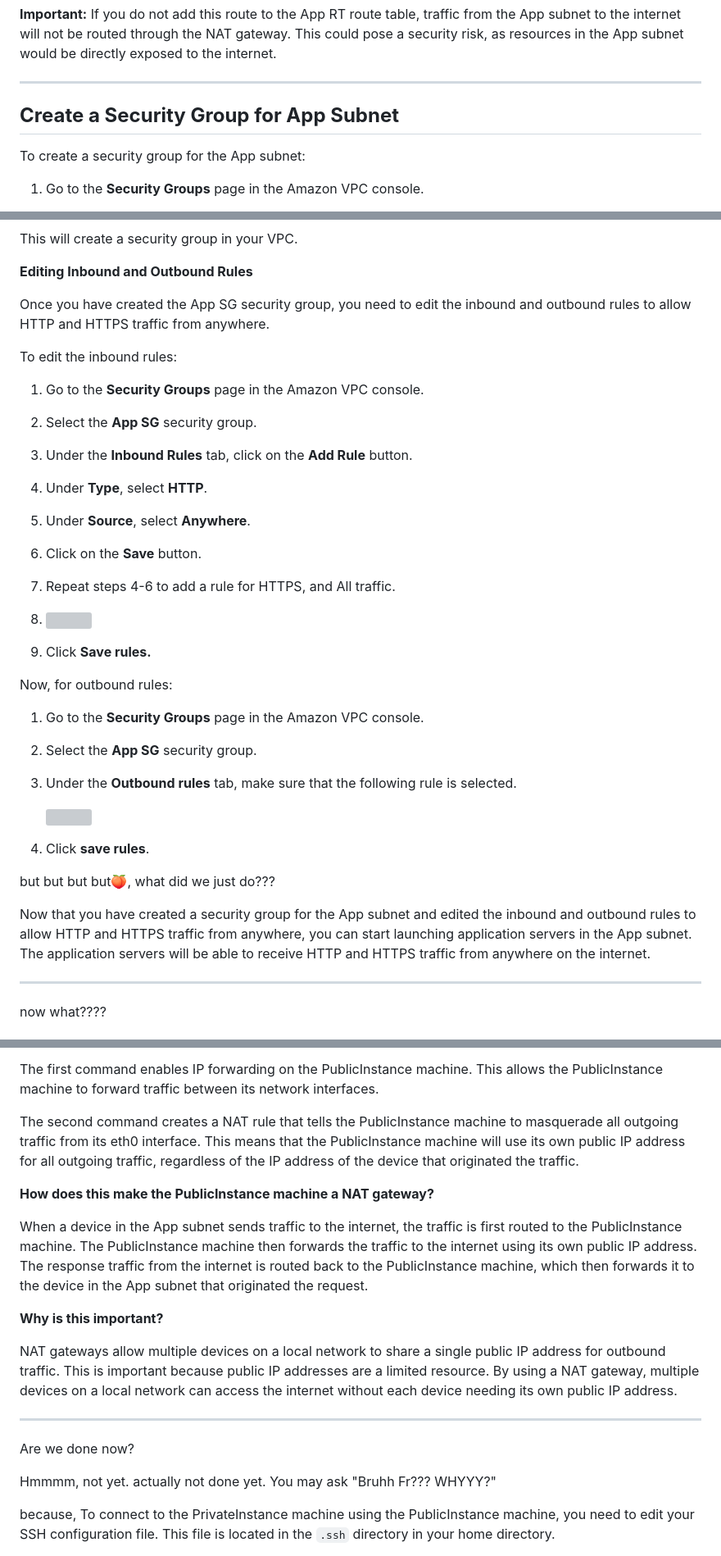
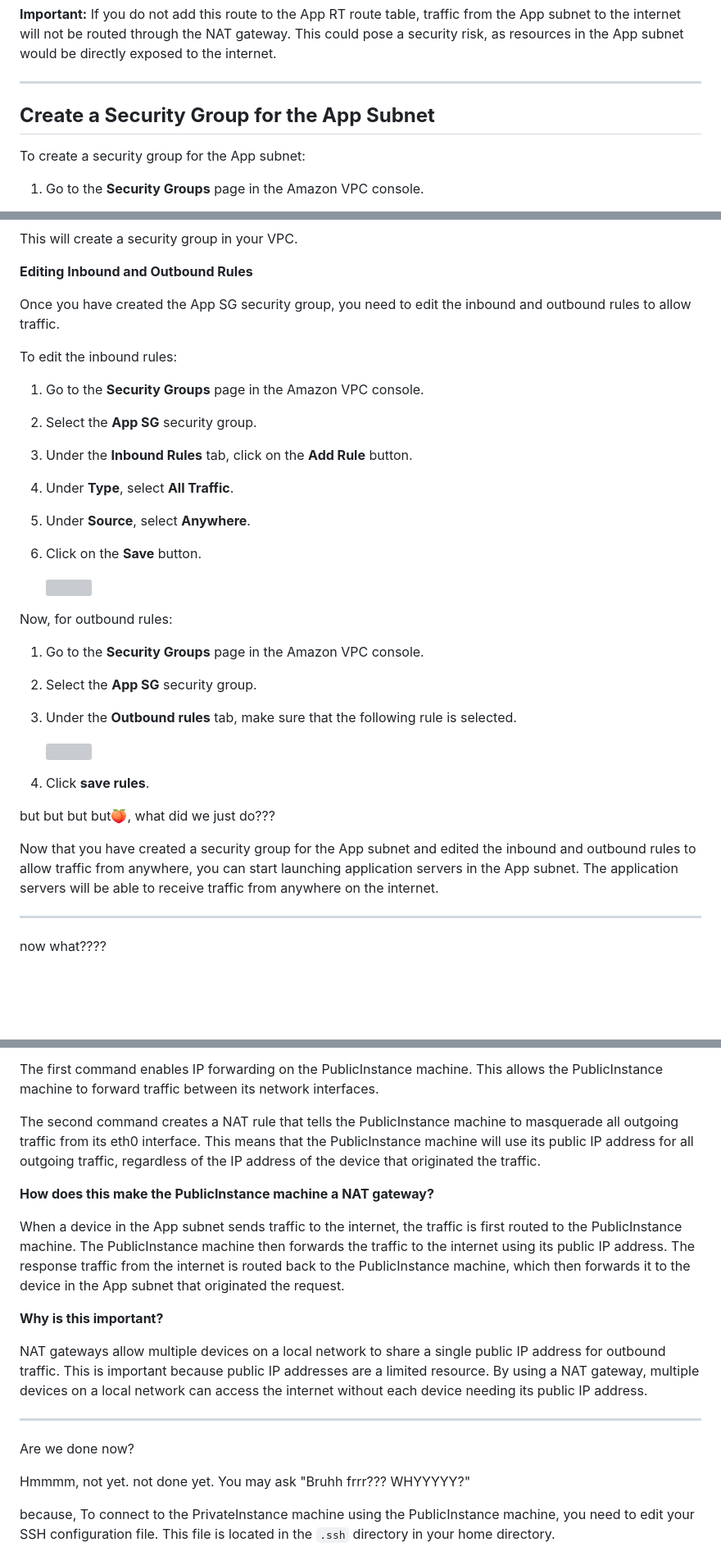
Before and after one commit to shivanand-patil/blog-site-vpc, a Markdown page: README.md, 3 parts joined by grey strips. Shown: that part at 82% size. GitHub-like rendering; blank space fills up the shorter version; grey boxes are pictures that could not be loaded.

```diff
--- a/README.md
+++ b/README.md
@@ -505,8 +505,8 @@ By adding a route to the App RT route table that routes all traffic to the Publi
 
 * * *
 
-**Create a Security Group for App Subnet**
-------------------------------------------
+**Create a Security Group for the App Subnet**
+----------------------------------------------
 
 To create a security group for the App subnet:
 
@@ -527,7 +527,7 @@ This will create a security group in your VPC.
 
 **Editing Inbound and Outbound Rules**
 
-Once you have created the App SG security group, you need to edit the inbound and outbound rules to allow HTTP and HTTPS traffic from anywhere.
+Once you have created the App SG security group, you need to edit the inbound and outbound rules to allow traffic.
 
 To edit the inbound rules:
 
@@ -537,17 +537,13 @@ To edit the inbound rules:
 
 3.  Under the **Inbound Rules** tab, click on the **Add Rule** button.
 
-4.  Under **Type**, select **HTTP**.
+4.  Under **Type**, select **All Traffic**.
 
 5.  Under **Source**, select **Anywhere**.
 
 6.  Click on the **Save** button.
 
-7.  Repeat steps 4-6 to add a rule for HTTPS, and All traffic.
-
-8.  ![](https://cdn.hashnode.com/res/hashnode/image/upload/v1695981464558/3879f95d-4b84-4159-a50d-4ddff76167dc.png?auto=compress,format&format=webp)
-
-9.  Click **Save rules.**
+    ![](https://cdn.hashnode.com/res/hashnode/image/upload/v1696055193821/06036c8b-958b-4212-bcb2-15bc7f9c57f9.png?auto=compress,format&format=webp)
 
 
 Now, for outbound rules:
@@ -565,7 +561,7 @@ Now, for outbound rules:
 
 but but but but🍑, what did we just do???
 
-Now that you have created a security group for the App subnet and edited the inbound and outbound rules to allow HTTP and HTTPS traffic from anywhere, you can start launching application servers in the App subnet. The application servers will be able to receive HTTP and HTTPS traffic from anywhere on the internet.
+Now that you have created a security group for the App subnet and edited the inbound and outbound rules to allow traffic from anywhere, you can start launching application servers in the App subnet. The application servers will be able to receive traffic from anywhere on the internet.
 
 * * *
 
@@ -633,21 +629,21 @@ sudo iptables -t nat -A POSTROUTING -o eth0 -j MASQUERADE
 
 The first command enables IP forwarding on the PublicInstance machine. This allows the PublicInstance machine to forward traffic between its network interfaces.
 
-The second command creates a NAT rule that tells the PublicInstance machine to masquerade all outgoing traffic from its eth0 interface. This means that the PublicInstance machine will use its own public IP address for all outgoing traffic, regardless of the IP address of the device that originated the traffic.
+The second command creates a NAT rule that tells the PublicInstance machine to masquerade all outgoing traffic from its eth0 interface. This means that the PublicInstance machine will use its public IP address for all outgoing traffic, regardless of the IP address of the device that originated the traffic.
 
 **How does this make the PublicInstance machine a NAT gateway?**
 
-When a device in the App subnet sends traffic to the internet, the traffic is first routed to the PublicInstance machine. The PublicInstance machine then forwards the traffic to the internet using its own public IP address. The response traffic from the internet is routed back to the PublicInstance machine, which then forwards it to the device in the App subnet that originated the request.
+When a device in the App subnet sends traffic to the internet, the traffic is first routed to the PublicInstance machine. The PublicInstance machine then forwards the traffic to the internet using its public IP address. The response traffic from the internet is routed back to the PublicInstance machine, which then forwards it to the device in the App subnet that originated the request.
 
 **Why is this important?**
 
-NAT gateways allow multiple devices on a local network to share a single public IP address for outbound traffic. This is important because public IP addresses are a limited resource. By using a NAT gateway, multiple devices on a local network can access the internet without each device needing its own public IP address.
+NAT gateways allow multiple devices on a local network to share a single public IP address for outbound traffic. This is important because public IP addresses are a limited resource. By using a NAT gateway, multiple devices on a local network can access the internet without each device needing its public IP address.
 
 * * *
 
 Are we done now?
 
-Hmmmm, not yet. actually not done yet. You may ask "Bruhh Fr??? WHYYY?"
+Hmmmm, not yet. not done yet. You may ask "Bruhh frrr??? WHYYYYY?"
 
 because, To connect to the PrivateInstance machine using the PublicInstance machine, you need to edit your SSH configuration file. This file is located in the `.ssh` directory in your home directory.
 
```
Also changed, not shown: other parts of README.md (+47 -5 lines).
